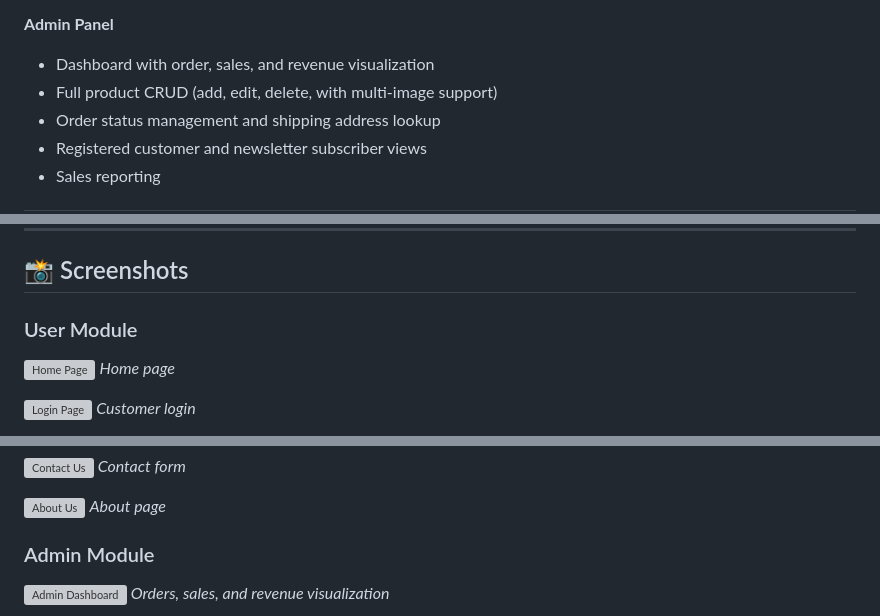
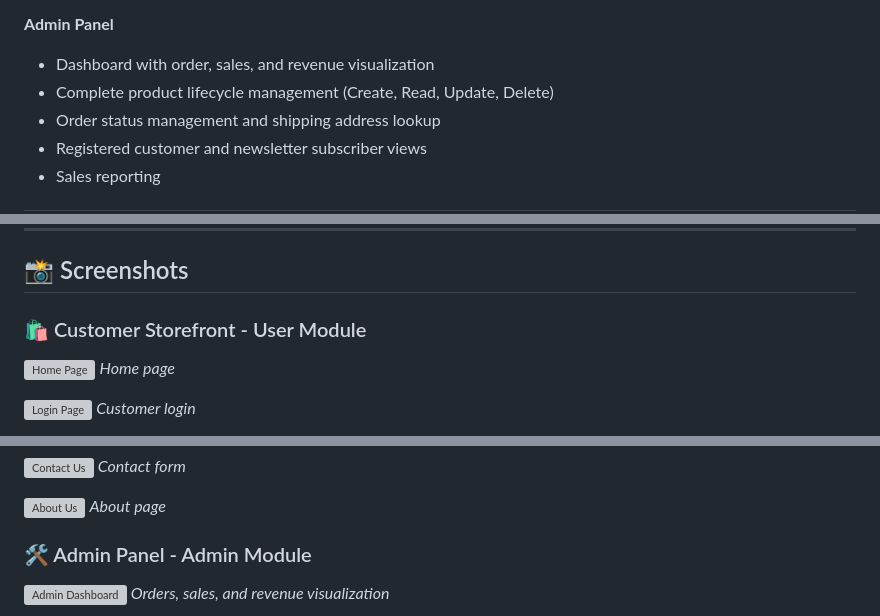
Before and after one commit to Deepak-kumar-4/CraftSea, a Markdown page: README.md, 3 parts joined by grey strips. Drawn GitHub-style; grey boxes are pictures that could not be loaded.

```diff
--- a/README.md
+++ b/README.md
@@ -48,7 +54,7 @@ The project is split into two independent applications sharing the same database
 **Admin Panel**
 
 - Dashboard with order, sales, and revenue visualization
-- Full product CRUD (add, edit, delete, with multi-image support)
+- Complete product lifecycle management (Create, Read, Update, Delete)
 - Order status management and shipping address lookup
 - Registered customer and newsletter subscriber views
 - Sales reporting
@@ -117,7 +173,7 @@ Admin authentication is environment-variable based (`ADMIN_EMAIL` / `ADMIN_PASSW
 
 ## 📸 Screenshots
 
-### User Module
+### 🛍️ Customer Storefront - User Module
 
 ![Home Page](assets/screenshots/user/home-page.png)
 _Home page_
@@ -152,7 +208,7 @@ _Contact form_
 ![About Us](assets/screenshots/user/about-us.png)
 _About page_
 
-### Admin Module
+### 🛠️ Admin Panel - Admin Module
 
 ![Admin Dashboard](assets/screenshots/admin/dashboard.png)
 _Orders, sales, and revenue visualization_
```
Also changed, not shown: other parts of README.md (+65 -9 lines).
